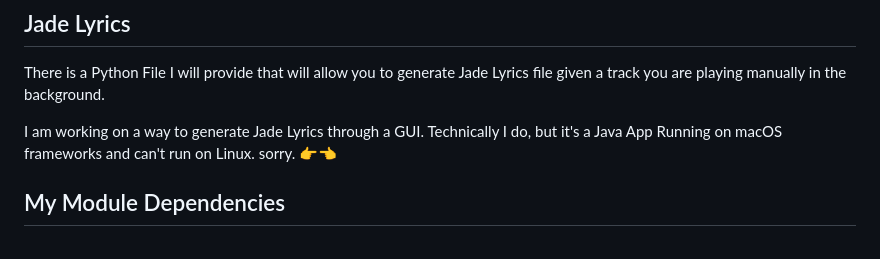
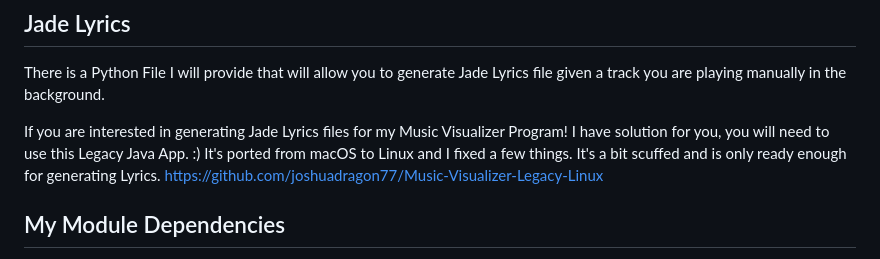
Before and after one commit to joshuadragon77/Music-Visualizer-2.0-Linux, a Markdown page: README.md, the part around the change. Rendered like a GitHub page.

```diff
--- a/README.md
+++ b/README.md
@@ -51,7 +51,8 @@ You will need **NodeJS** for obvious reasons, it is the main program that execut
 ## Jade Lyrics
 There is a Python File I will provide that will allow you to generate Jade Lyrics file given a track you are playing manually in the background.
 
-I am working on a way to generate Jade Lyrics through a GUI. Technically I do, but it's a Java App Running on macOS frameworks and can't run on Linux. sorry. 👉👈
+If you are interested in generating Jade Lyrics files for my Music Visualizer Program! I have solution for you, you will need to use this Legacy Java App. :) It's ported from macOS to Linux and I fixed a few things. It's a bit scuffed and is only ready enough for generating Lyrics.
+https://github.com/joshuadragon77/Music-Visualizer-Legacy-Linux
 
 ## My Module Dependencies
 
```
